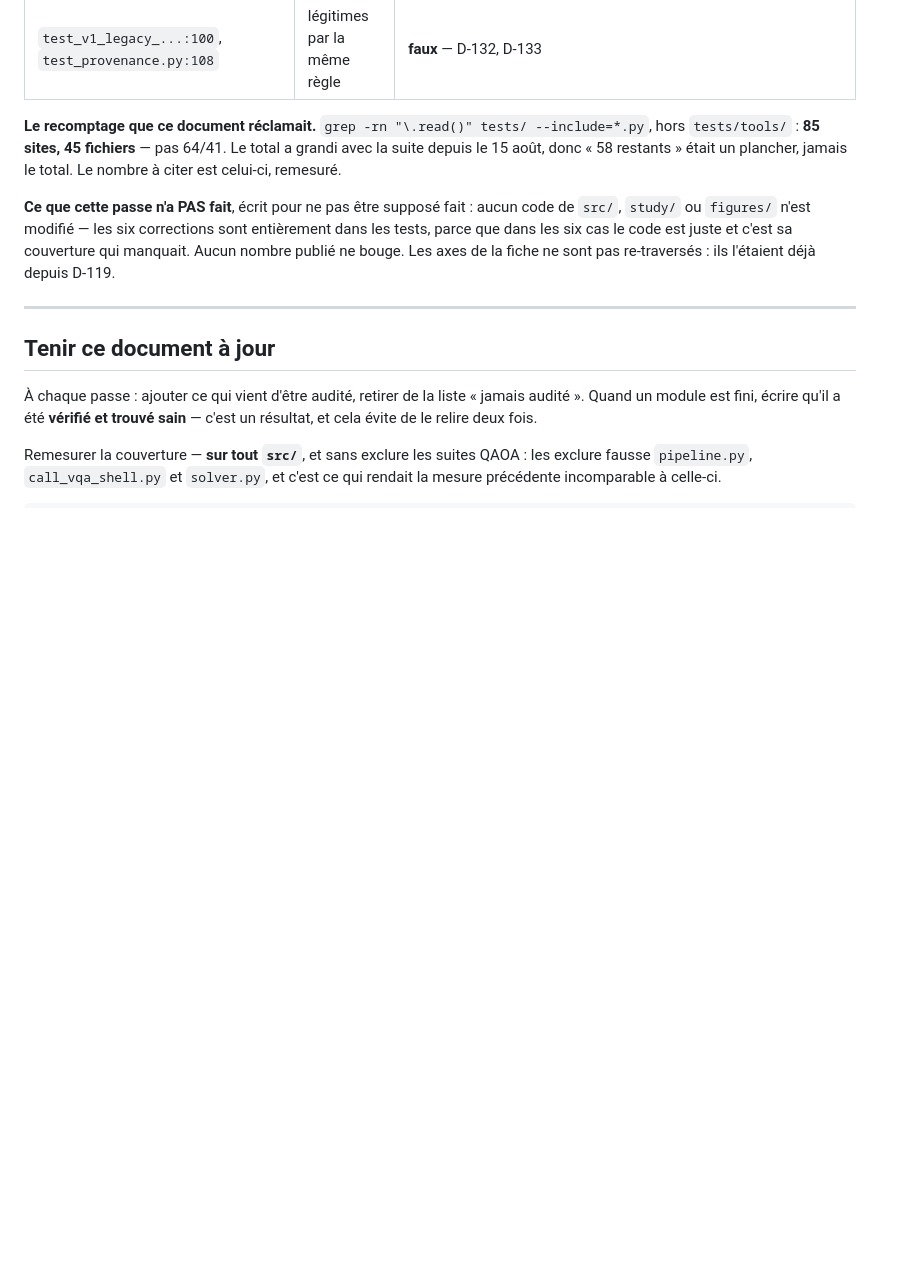
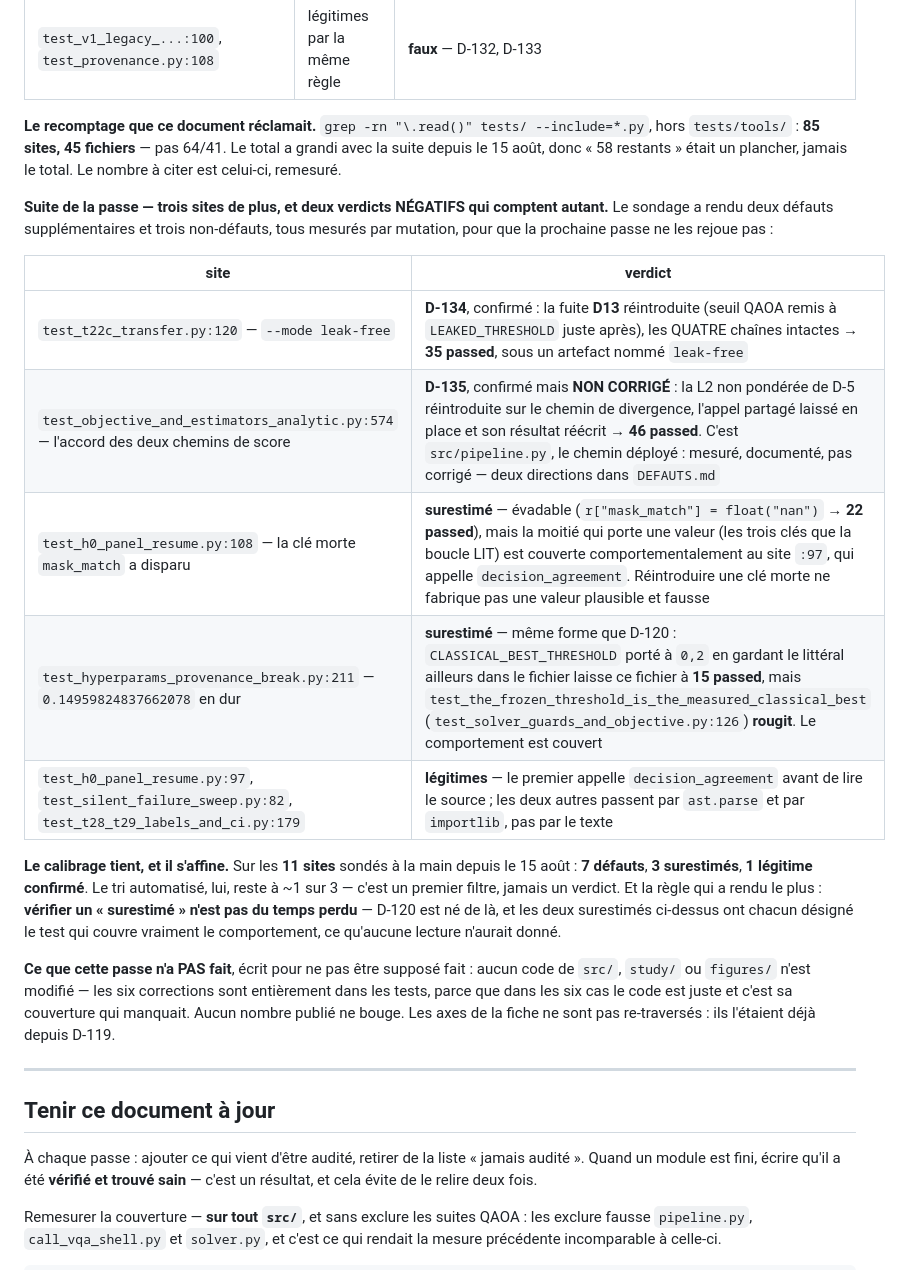
Before and after one commit to armandld/BA_Proj, a Markdown page: docs/COUVERTURE.md, the part around the change. Rendered like a GitHub page; blank space fills up the shorter version.

Commit message:
COUVERTURE.md : trois sites de plus sondes, dont deux verdicts negatifs mesures (calibrage 7/11)

```diff
--- a/docs/COUVERTURE.md
+++ b/docs/COUVERTURE.md
@@ -2392,6 +2392,27 @@ d'abord les alias d'import, puis cherche l'appel.
 Le total a grandi avec la suite depuis le 15 août, donc « 58 restants » était
 un plancher, jamais le total. Le nombre à citer est celui-ci, remesuré.
 
+**Suite de la passe — trois sites de plus, et deux verdicts NÉGATIFS qui
+comptent autant.** Le sondage a rendu deux défauts supplémentaires et trois
+non-défauts, tous mesurés par mutation, pour que la prochaine passe ne les
+rejoue pas :
+
+| site | verdict |
+|---|---|
+| `test_t22c_transfer.py:120` — `--mode leak-free` | **D-134**, confirmé : la fuite **D13** réintroduite (seuil QAOA remis à `LEAKED_THRESHOLD` juste après), les QUATRE chaînes intactes → **35 passed**, sous un artefact nommé `leak-free` |
+| `test_objective_and_estimators_analytic.py:574` — l'accord des deux chemins de score | **D-135**, confirmé mais **NON CORRIGÉ** : la L2 non pondérée de D-5 réintroduite sur le chemin de divergence, l'appel partagé laissé en place et son résultat réécrit → **46 passed**. C'est `src/pipeline.py`, le chemin déployé : mesuré, documenté, pas corrigé — deux directions dans `DEFAUTS.md` |
+| `test_h0_panel_resume.py:108` — la clé morte `mask_match` a disparu | **surestimé** — évadable (`r["mask_match"] = float("nan")` → **22 passed**), mais la moitié qui porte une valeur (les trois clés que la boucle LIT) est couverte comportementalement au site `:97`, qui appelle `decision_agreement`. Réintroduire une clé morte ne fabrique pas une valeur plausible et fausse |
+| `test_hyperparams_provenance_break.py:211` — `0.14959824837662078` en dur | **surestimé** — même forme que D-120 : `CLASSICAL_BEST_THRESHOLD` porté à `0,2` en gardant le littéral ailleurs dans le fichier laisse ce fichier à **15 passed**, mais `test_the_frozen_threshold_is_the_measured_classical_best` (`test_solver_guards_and_objective.py:126`) **rougit**. Le comportement est couvert |
+| `test_h0_panel_resume.py:97`, `test_silent_failure_sweep.py:82`, `test_t28_t29_labels_and_ci.py:179` | **légitimes** — le premier appelle `decision_agreement` avant de lire le source ; les deux autres passent par `ast.parse` et par `importlib`, pas par le texte |
+
+**Le calibrage tient, et il s'affine.** Sur les **11 sites** sondés à la main
+depuis le 15 août : **7 défauts**, **3 surestimés**, **1 légitime confirmé**.
+Le tri automatisé, lui, reste à ~1 sur 3 — c'est un premier filtre, jamais un
+verdict. Et la règle qui a rendu le plus : **vérifier un « surestimé » n'est
+pas du temps perdu** — D-120 est né de là, et les deux surestimés ci-dessus
+ont chacun désigné le test qui couvre vraiment le comportement, ce qu'aucune
+lecture n'aurait donné.
+
 **Ce que cette passe n'a PAS fait**, écrit pour ne pas être supposé fait :
 aucun code de `src/`, `study/` ou `figures/` n'est modifié — les six
 corrections sont entièrement dans les tests, parce que dans les six cas le
```
